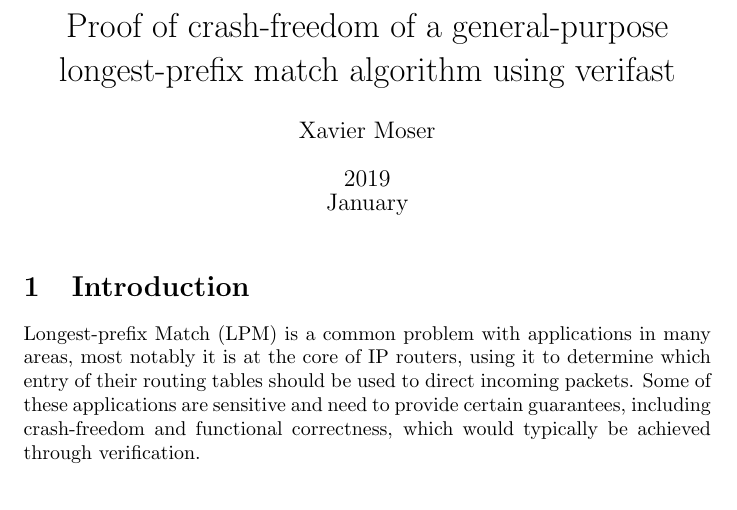
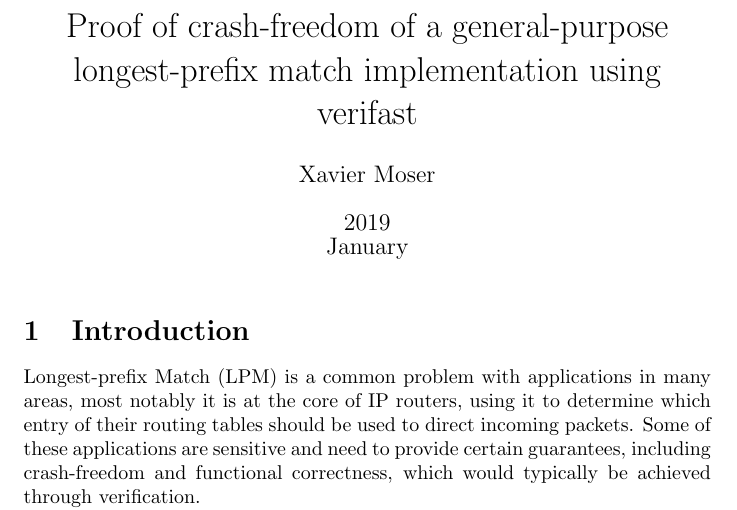
Before and after one commit to XMoser/baproj, a LaTeX document (report/report.tex): part of page 1 of 9, cut so that both start at the same text. Compiled offline with pdfLaTeX.

Commit message:
changed report title

```diff
--- a/report/report.tex
+++ b/report/report.tex
@@ -8,7 +8,7 @@
 \DeclareMathOperator{\delete}{delete}
 \DeclareMathOperator{\lookup}{lookup}
 \usepackage{qtree}
-\title{Proof of crash-freedom of a general-purpose longest-prefix match algorithm using verifast}
+\title{Proof of crash-freedom of a general-purpose longest-prefix match implementation using verifast}
 \date{2019\\ January}
 \author{Xavier Moser}
 \begin{document}
```
